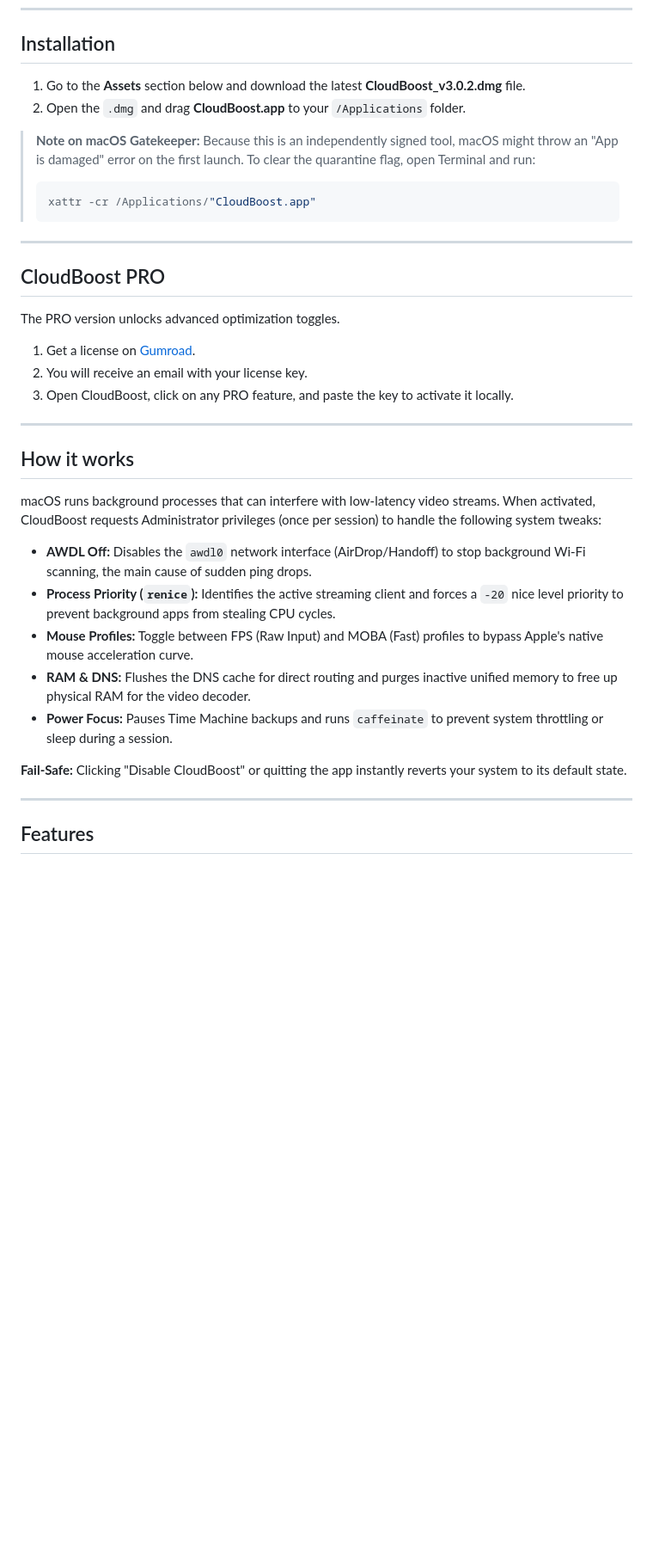
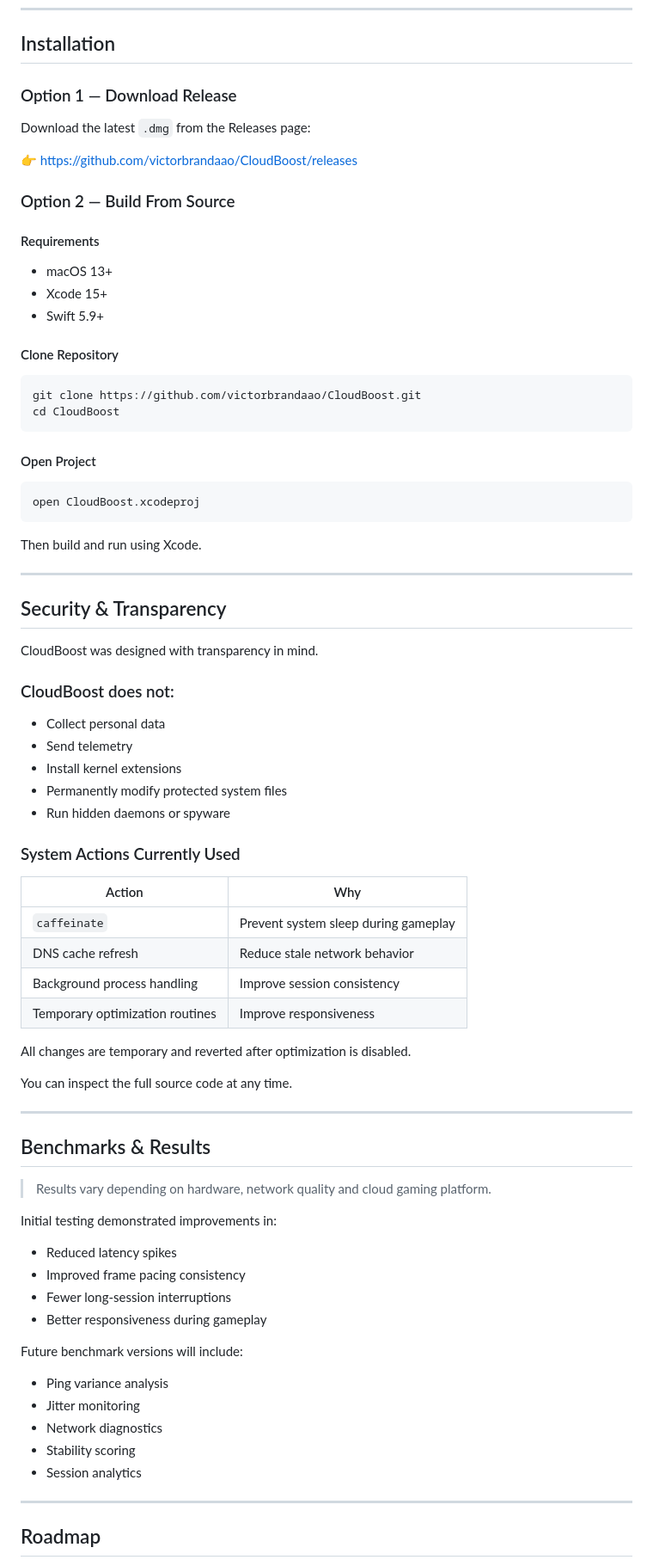
Before and after one commit to victorbrandaao/GFNOptimizer, a Markdown page: README.md, the part around one of its changes. Shown at 86% size. Rendered like a GitHub page; blank space fills up the shorter version.

Commit message:
Revise README for enhanced clarity and information
Expanded README with detailed features, installation instructions, and roadmap.

````diff
--- a/README.md
+++ b/README.md
@@ -24,40 +104,84 @@ Currently supports: **GeForce NOW**, **Boosteroid**, **Xbox Cloud Gaming (xCloud
 
 ## Installation
 
-1. Go to the **Assets** section below and download the latest **CloudBoost_v3.0.2.dmg** file.
-2. Open the `.dmg` and drag **CloudBoost.app** to your `/Applications` folder.
+### Option 1 — Download Release
 
-> **Note on macOS Gatekeeper:**
-> Because this is an independently signed tool, macOS might throw an "App is damaged" error on the first launch. To clear the quarantine flag, open Terminal and run:
-> ```bash
-> xattr -cr /Applications/"CloudBoost.app"
-> ```
+Download the latest `.dmg` from the Releases page:
+
+👉 https://github.com/victorbrandaao/CloudBoost/releases
+
+### Option 2 — Build From Source
+
+#### Requirements
+
+- macOS 13+
+- Xcode 15+
+- Swift 5.9+
+
+#### Clone Repository
+
+```bash
+git clone https://github.com/victorbrandaao/CloudBoost.git
+cd CloudBoost
+```
+
+#### Open Project
+
+```bash
+open CloudBoost.xcodeproj
+```
+
+Then build and run using Xcode.
 
 ---
 
-## CloudBoost PRO
+## Security & Transparency
 
-The PRO version unlocks advanced optimization toggles.
+CloudBoost was designed with transparency in mind.
 
-1. Get a license on [Gumroad](https://victorbrandao0.gumroad.com/l/CloudBoost).
-2. You will receive an email with your license key.
-3. Open CloudBoost, click on any PRO feature, and paste the key to activate it locally.
+### CloudBoost does not:
+
+- Collect personal data
+- Send telemetry
+- Install kernel extensions
+- Permanently modify protected system files
+- Run hidden daemons or spyware
+
+### System Actions Currently Used
+
+| Action | Why |
+|---|---|
+| `caffeinate` | Prevent system sleep during gameplay |
+| DNS cache refresh | Reduce stale network behavior |
+| Background process handling | Improve session consistency |
+| Temporary optimization routines | Improve responsiveness |
+
+All changes are temporary and reverted after optimization is disabled.
+
+You can inspect the full source code at any time.
 
 ---
 
-## How it works
+## Benchmarks & Results
 
-macOS runs background processes that can interfere with low-latency video streams. When activated, CloudBoost requests Administrator privileges (once per session) to handle the following system tweaks:
+> Results vary depending on hardware, network quality and cloud gaming platform.
 
-* **AWDL Off:** Disables the `awdl0` network interface (AirDrop/Handoff) to stop background Wi-Fi scanning, the main cause of sudden ping drops.
-* **Process Priority (`renice`):** Identifies the active streaming client and forces a `-20` nice level priority to prevent background apps from stealing CPU cycles.
-* **Mouse Profiles:** Toggle between FPS (Raw Input) and MOBA (Fast) profiles to bypass Apple's native mouse acceleration curve.
-* **RAM & DNS:** Flushes the DNS cache for direct routing and purges inactive unified memory to free up physical RAM for the video decoder.
-* **Power Focus:** Pauses Time Machine backups and runs `caffeinate` to prevent system throttling or sleep during a session.
+Initial testing demonstrated improvements in:
 
-**Fail-Safe:** Clicking "Disable CloudBoost" or quitting the app instantly reverts your system to its default state.
+- Reduced latency spikes
+- Improved frame pacing consistency
+- Fewer long-session interruptions
+- Better responsiveness during gameplay
+
+Future benchmark versions will include:
+
+- Ping variance analysis
+- Jitter monitoring
+- Network diagnostics
+- Stability scoring
+- Session analytics
 
 ---
 
-## Features
+## Roadmap
 
````
Also changed, not shown: other parts of README.md (+132 -18 lines).
